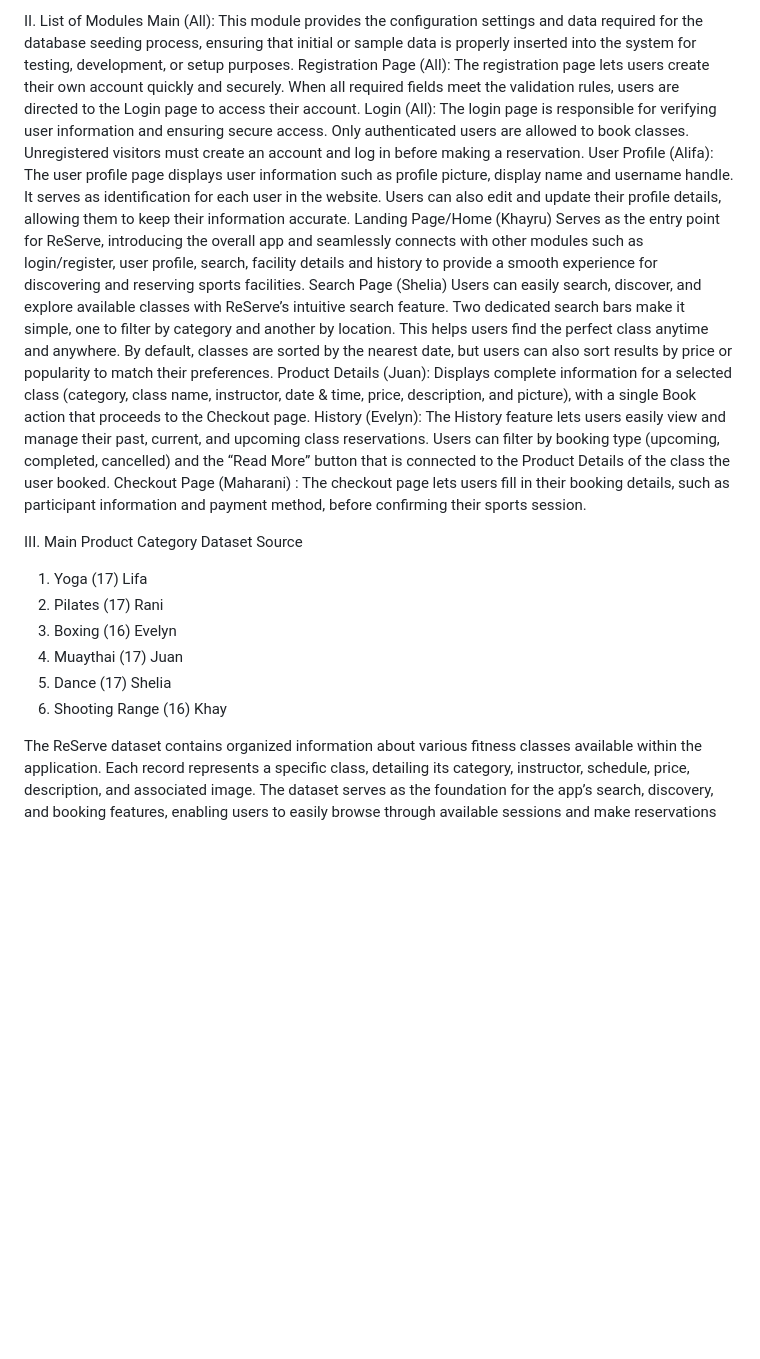
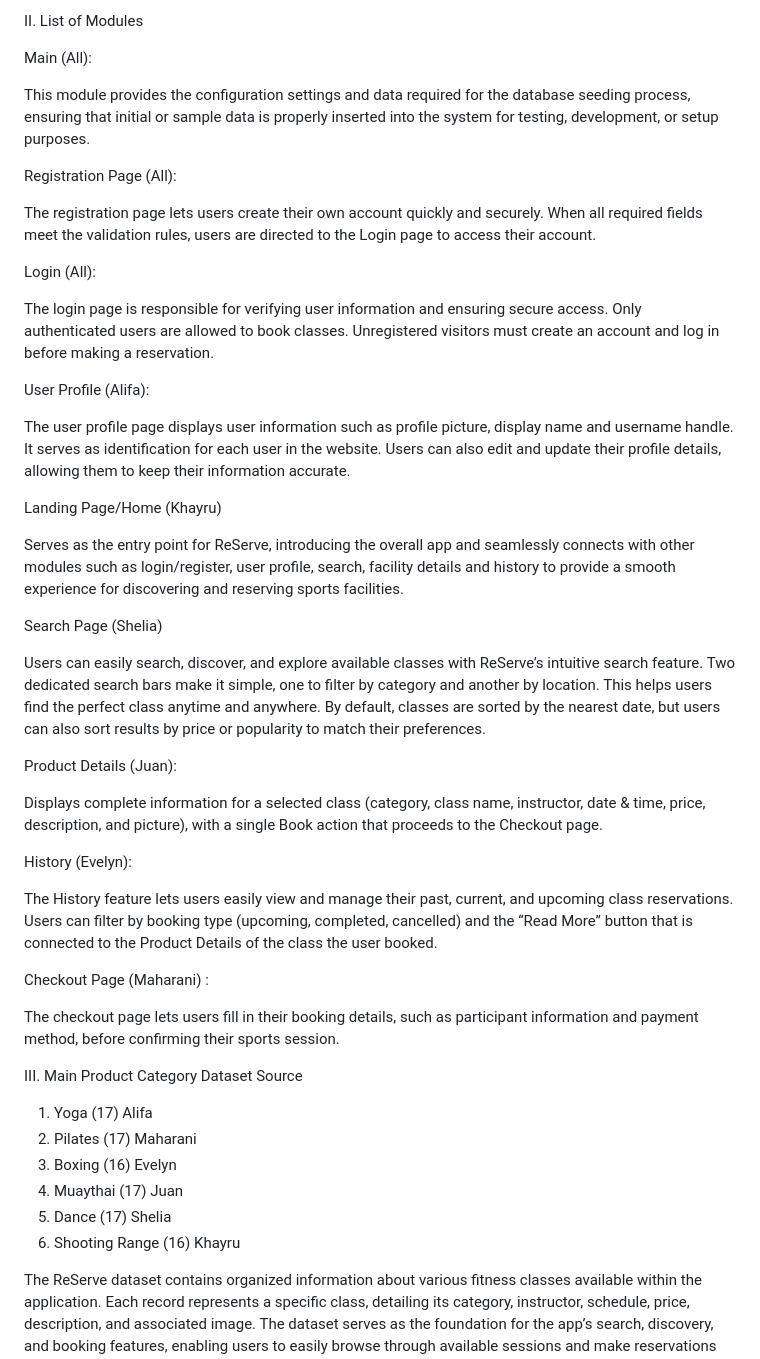
Before and after one commit to ReServe-Project/ReServe, a Markdown page: readme.md, the part around one of its changes. Drawn GitHub-style; blank space fills up the shorter version.

```diff
--- a/readme.md
+++ b/readme.md
@@ -16,32 +17,59 @@ Ultimately, ReServe connects people with the classes they love, making fitness m
 
 
 II. List of Modules
+
 Main (All):
+
 This module provides the configuration settings and data required for the database seeding process, ensuring that initial or sample data is properly inserted into the system for testing, development, or setup purposes.
+
+
 Registration Page (All):
+
 The registration page lets users create their own account quickly and securely. When all required fields meet the validation rules, users are directed to the Login page to access their account.
+
+
 Login (All):
+
 The login page is responsible for verifying user information and ensuring secure access. Only authenticated users are allowed to book classes. Unregistered visitors must create an account and log in before making a reservation.
+
+
 User Profile (Alifa):
+
 The user profile page displays user information such as profile picture, display name and username handle. It serves as identification for each user in the website. Users can also edit and update their profile details, allowing them to keep their information accurate.
+
+
 Landing Page/Home (Khayru)
+
 Serves as the entry point for ReServe, introducing the overall app and seamlessly connects with other modules such as login/register, user profile, search, facility details and history to provide a smooth experience for discovering and reserving sports facilities.
+
+
 Search Page (Shelia)
+
 Users can easily search, discover, and explore available classes with ReServe’s intuitive search feature. Two dedicated search bars make it simple, one to filter by category and another by location. This helps users find the perfect class anytime and anywhere. By default, classes are sorted by the nearest date, but users can also sort results by price or popularity to match their preferences.
+
+
 Product Details (Juan):
+
 Displays complete information for a selected class (category, class name, instructor, date & time, price, description, and picture), with a single Book action that proceeds to the Checkout page.
+
+
 History (Evelyn):
+
 The History feature lets users easily view and manage their past, current, and upcoming class reservations. Users can filter by booking type (upcoming, completed, cancelled) and the “Read More” button that is connected to the Product Details of the class the user booked.
+
+
 Checkout Page (Maharani) :
+
 The checkout page lets users fill in their booking details, such as participant information and payment method, before confirming their sports session.
 
+
 III. Main Product Category Dataset Source
-1. Yoga (17) Lifa
-2. Pilates (17) Rani
+1. Yoga (17) Alifa
+2. Pilates (17) Maharani
 3. Boxing (16) Evelyn
 4. Muaythai (17) Juan
 5. Dance (17) Shelia
-6. Shooting Range (16) Khay
+6. Shooting Range (16) Khayru
 
 The ReServe dataset contains organized information about various fitness classes available within the application. Each record represents a specific class, detailing its category, instructor, schedule, price, description, and associated image. The dataset serves as the foundation for the app’s search, discovery, and booking features, enabling users to easily browse through available sessions and make reservations based on their interests and availability.
 
```
Also changed, not shown: other parts of readme.md (+2 -0 lines).
